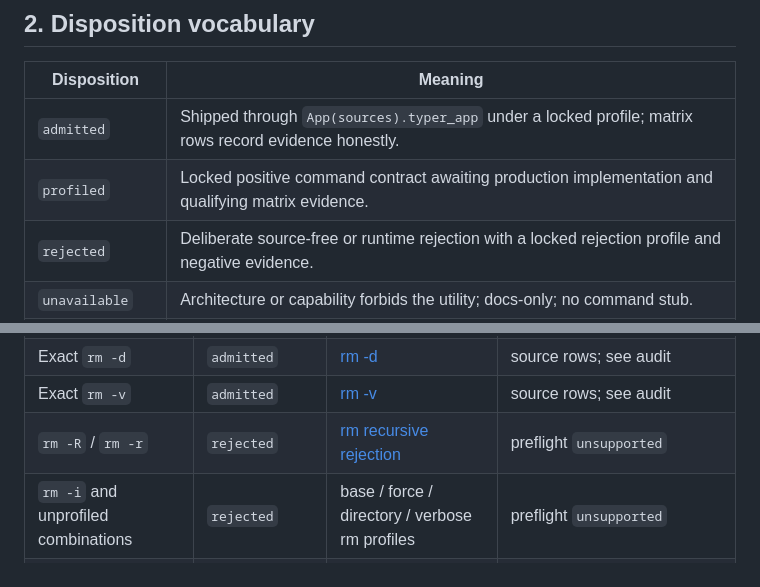
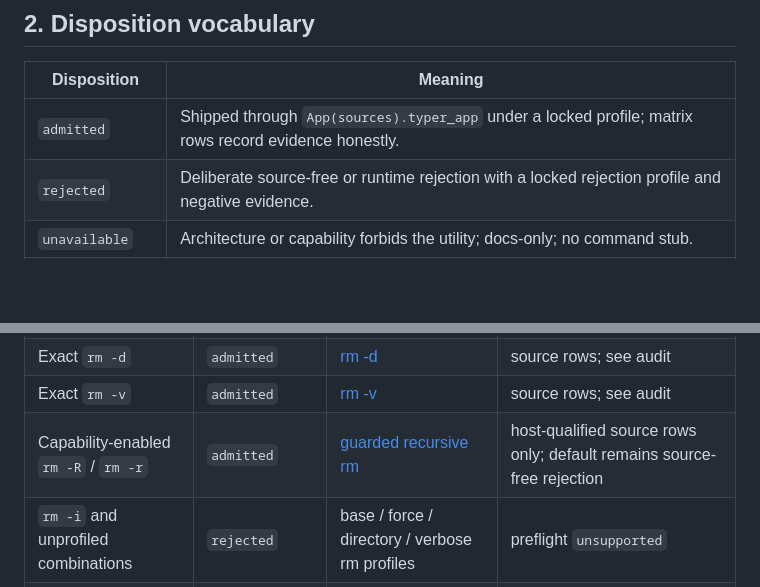
Before and after one commit to shinybrar/vosfs, a Markdown page: docs/design/fsspec-cli-issue-120-catalog.md, 2 parts joined by grey strips. Drawn GitHub-style; blank space fills up the shorter version.

Commit message:
docs(fsspec-cli): reconcile recursive rm catalog

```diff
--- a/docs/design/fsspec-cli-issue-120-catalog.md
+++ b/docs/design/fsspec-cli-issue-120-catalog.md
@@ -35,7 +35,6 @@ utility exists as a command.
 | Disposition | Meaning |
 | --- | --- |
 | `admitted` | Shipped through `App(sources).typer_app` under a locked profile; matrix rows record evidence honestly. |
-| `profiled` | Locked positive command contract awaiting production implementation and qualifying matrix evidence. |
 | `rejected` | Deliberate source-free or runtime rejection with a locked rejection profile and negative evidence. |
 | `unavailable` | Architecture or capability forbids the utility; docs-only; no command stub. |
 | `deferred` | May be profiled later; docs-only until an exact capability profile exists. |
@@ -67,7 +66,7 @@ for source-form claims (`pass` / `fail` / `unsupported` / `unverified`).
 | Exact `rm -f` | `admitted` | [rm -f](fsspec-cli-rm-force-command-profile.md) | source rows; see audit |
 | Exact `rm -d` | `admitted` | [rm -d](fsspec-cli-rm-directory-command-profile.md) | source rows; see audit |
 | Exact `rm -v` | `admitted` | [rm -v](fsspec-cli-rm-verbose-command-profile.md) | source rows; see audit |
-| `rm -R` / `rm -r` | `rejected` | [rm recursive rejection](fsspec-cli-rm-recursive-rejection-profile.md) | preflight `unsupported` |
+| Capability-enabled `rm -R` / `rm -r` | `admitted` | [guarded recursive rm](fsspec-cli-rm-recursive-command-profile.md) | host-qualified source rows only; default remains source-free rejection |
 | `rm -i` and unprofiled combinations | `rejected` | base / force / directory / verbose rm profiles | preflight `unsupported` |
 | Same-source two-operand file `cp` | `admitted` | [same-source cp](fsspec-cli-same-source-cp-command-profile.md) | source rows; see audit |
 | Cross-source two-operand file `cp` | `admitted` | [cross-source cp](fsspec-cli-cross-source-cp-command-profile.md) | source-pair rows |
```
